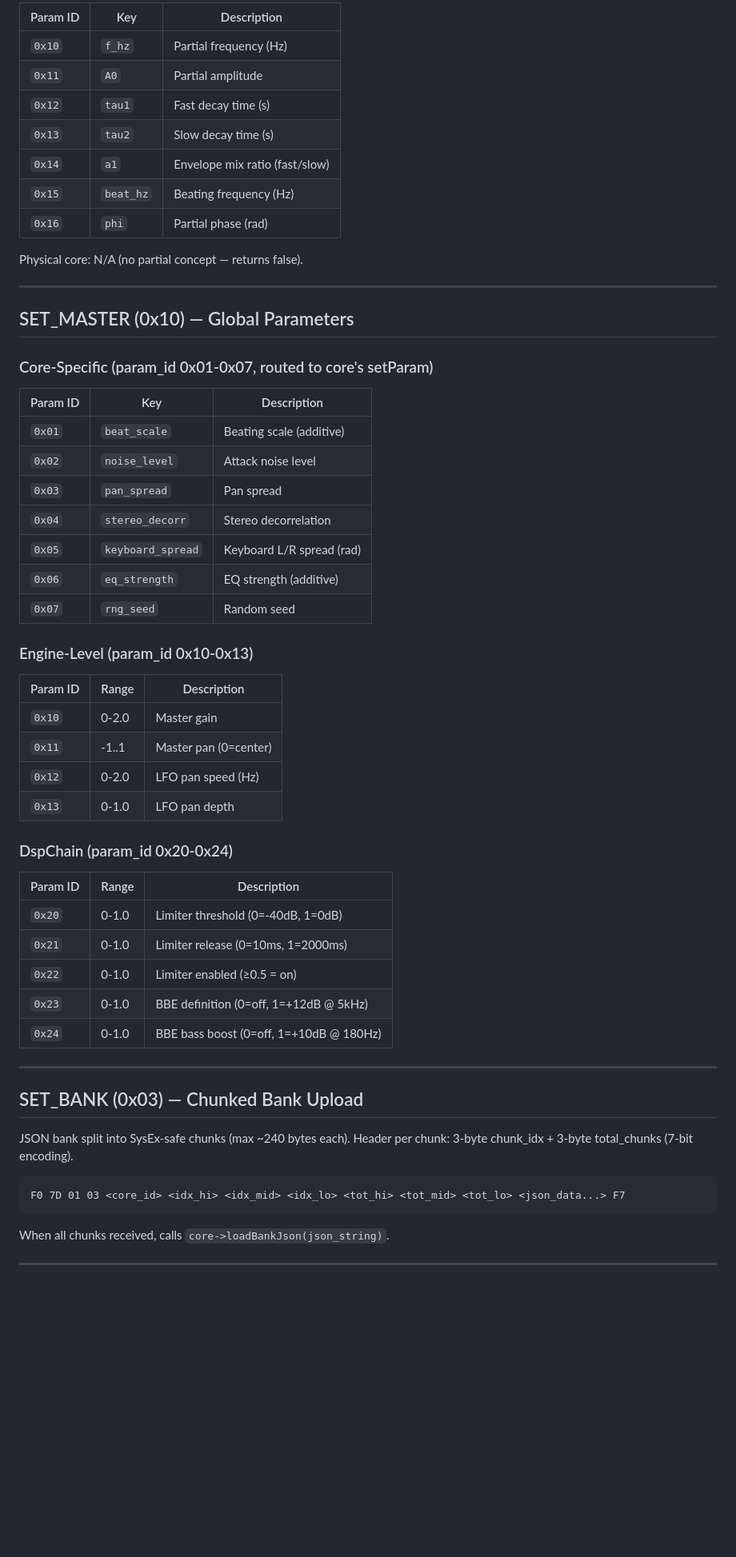
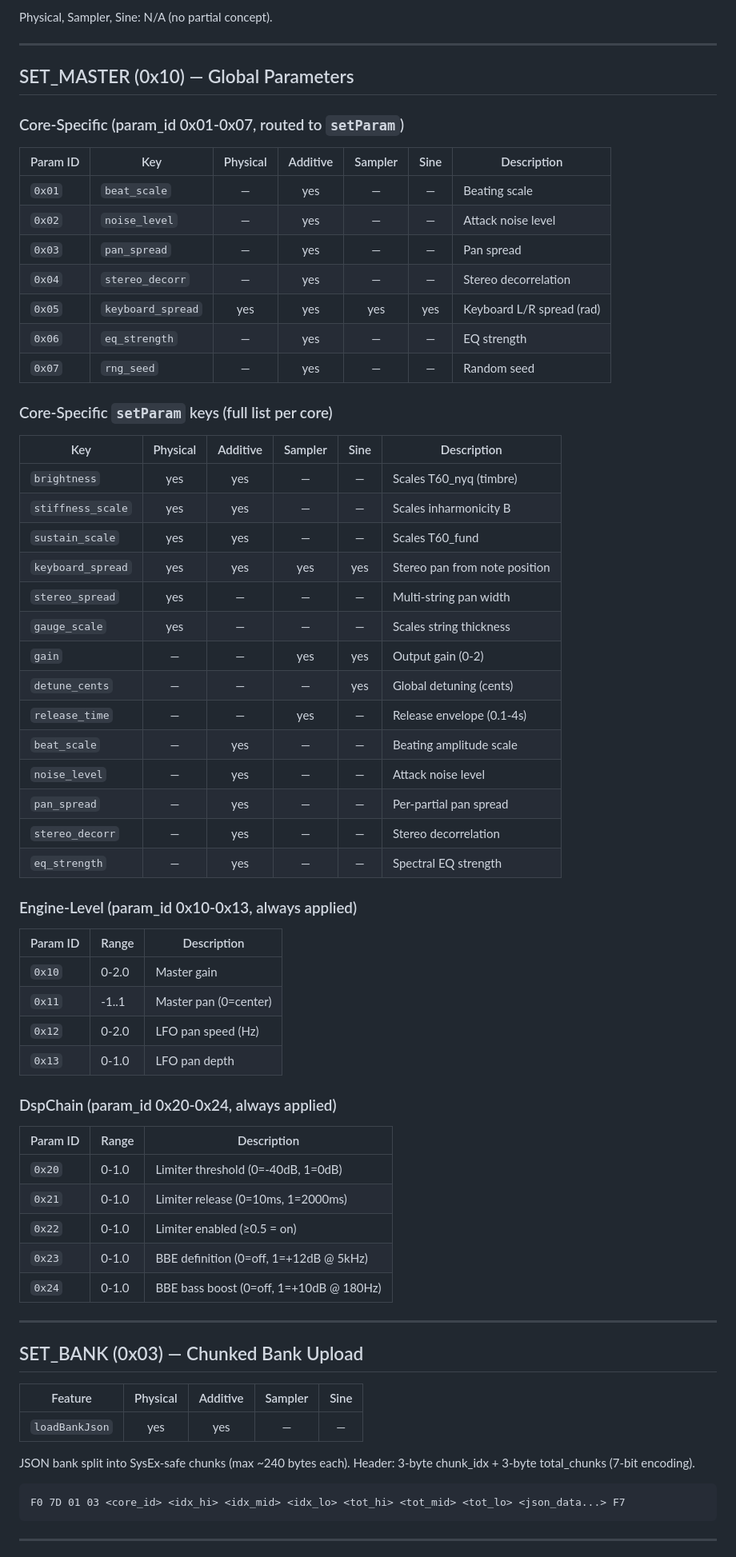
Before and after one commit to alchy/ICR, a Markdown page: docs/engine/MIDI_COMMANDS.md, the part around one of its changes. Shown at 80% size. Rendered like a GitHub page; blank space fills up the shorter version.

````diff
--- a/docs/engine/MIDI_COMMANDS.md
+++ b/docs/engine/MIDI_COMMANDS.md
@@ -105,33 +102,42 @@ additive core keys only.
 
-| Param ID | Key | Description |
-|----------|-----|-------------|
-| `0x10` | `f_hz` | Partial frequency (Hz) |
-| `0x11` | `A0` | Partial amplitude |
-| `0x12` | `tau1` | Fast decay time (s) |
-| `0x13` | `tau2` | Slow decay time (s) |
-| `0x14` | `a1` | Envelope mix ratio (fast/slow) |
-| `0x15` | `beat_hz` | Beating frequency (Hz) |
-| `0x16` | `phi` | Partial phase (rad) |
-
-Physical core: N/A (no partial concept — returns false).
+Physical, Sampler, Sine: N/A (no partial concept).
 
 ---
 
 ## SET_MASTER (0x10) — Global Parameters
 
-### Core-Specific (param_id 0x01-0x07, routed to core's setParam)
+### Core-Specific (param_id 0x01-0x07, routed to `setParam`)
 
-| Param ID | Key | Description |
-|----------|-----|-------------|
-| `0x01` | `beat_scale` | Beating scale (additive) |
-| `0x02` | `noise_level` | Attack noise level |
-| `0x03` | `pan_spread` | Pan spread |
-| `0x04` | `stereo_decorr` | Stereo decorrelation |
-| `0x05` | `keyboard_spread` | Keyboard L/R spread (rad) |
-| `0x06` | `eq_strength` | EQ strength (additive) |
-| `0x07` | `rng_seed` | Random seed |
+| Param ID | Key | Physical | Additive | Sampler | Sine | Description |
+|----------|-----|:--------:|:--------:|:-------:|:----:|-------------|
+| `0x01` | `beat_scale` | — | yes | — | — | Beating scale |
+| `0x02` | `noise_level` | — | yes | — | — | Attack noise level |
+| `0x03` | `pan_spread` | — | yes | — | — | Pan spread |
+| `0x04` | `stereo_decorr` | — | yes | — | — | Stereo decorrelation |
+| `0x05` | `keyboard_spread` | yes | yes | yes | yes | Keyboard L/R spread (rad) |
+| `0x06` | `eq_strength` | — | yes | — | — | EQ strength |
+| `0x07` | `rng_seed` | — | yes | — | — | Random seed |
 
-### Engine-Level (param_id 0x10-0x13)
+### Core-Specific `setParam` keys (full list per core)
+
+| Key | Physical | Additive | Sampler | Sine | Description |
+|-----|:--------:|:--------:|:-------:|:----:|-------------|
+| `brightness` | yes | yes | — | — | Scales T60_nyq (timbre) |
+| `stiffness_scale` | yes | yes | — | — | Scales inharmonicity B |
+| `sustain_scale` | yes | yes | — | — | Scales T60_fund |
+| `keyboard_spread` | yes | yes | yes | yes | Stereo pan from note position |
+| `stereo_spread` | yes | — | — | — | Multi-string pan width |
+| `gauge_scale` | yes | — | — | — | Scales string thickness |
+| `gain` | — | — | yes | yes | Output gain (0-2) |
+| `detune_cents` | — | — | — | yes | Global detuning (cents) |
+| `release_time` | — | — | yes | — | Release envelope (0.1-4s) |
+| `beat_scale` | — | yes | — | — | Beating amplitude scale |
+| `noise_level` | — | yes | — | — | Attack noise level |
+| `pan_spread` | — | yes | — | — | Per-partial pan spread |
+| `stereo_decorr` | — | yes | — | — | Stereo decorrelation |
+| `eq_strength` | — | yes | — | — | Spectral EQ strength |
+
+### Engine-Level (param_id 0x10-0x13, always applied)
 
 | Param ID | Range | Description |
 |----------|-------|-------------|
@@ -140,7 +146,7 @@ Physical core: N/A (no partial concept — returns false).
 | `0x12` | 0-2.0 | LFO pan speed (Hz) |
 | `0x13` | 0-1.0 | LFO pan depth |
 
-### DspChain (param_id 0x20-0x24)
+### DspChain (param_id 0x20-0x24, always applied)
 
 | Param ID | Range | Description |
 |----------|-------|-------------|
@@ -154,14 +160,16 @@ Physical core: N/A (no partial concept — returns false).
 
 ## SET_BANK (0x03) — Chunked Bank Upload
 
+| Feature | Physical | Additive | Sampler | Sine |
+|---------|:--------:|:--------:|:-------:|:----:|
+| `loadBankJson` | yes | yes | — | — |
+
 JSON bank split into SysEx-safe chunks (max ~240 bytes each).
-Header per chunk: 3-byte chunk_idx + 3-byte total_chunks (7-bit encoding).
+Header: 3-byte chunk_idx + 3-byte total_chunks (7-bit encoding).
 
 ```
 F0 7D 01 03 <core_id> <idx_hi> <idx_mid> <idx_lo> <tot_hi> <tot_mid> <tot_lo> <json_data...> F7
 ```
 
-When all chunks received, calls `core->loadBankJson(json_string)`.
-
 ---
 
````
Also changed, not shown: other parts of docs/engine/MIDI_COMMANDS.md (+58 -58 lines).
